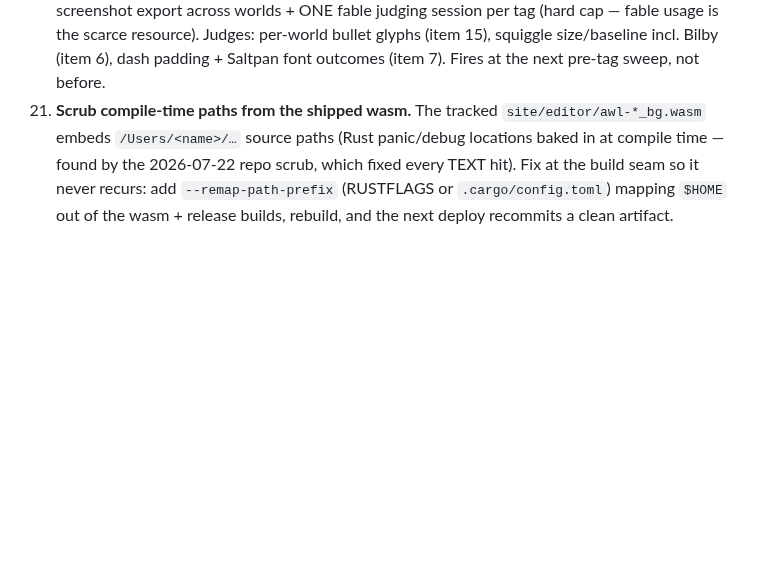
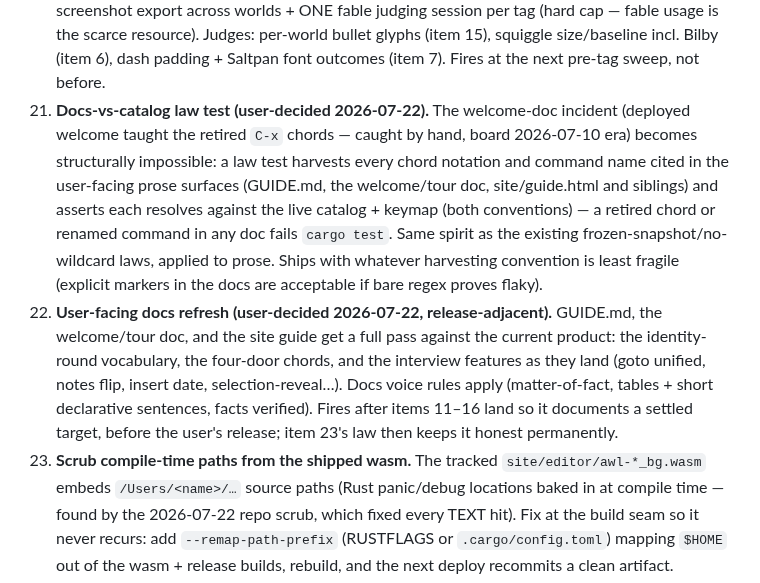
Before and after one commit to Frank-P-Lu/awl-next, a Markdown page: .orchestrator/queue.md, the part around the change. GitHub-like rendering; blank space fills up the shorter version.

Commit message:
orchestrator: decisions — queue items 23 (docs-vs-catalog law) + 24 (user-facing docs refresh, release-adjacent)
Co-Authored-By: Claude Fable 5 <noreply@anthropic.com>

```diff
--- a/.orchestrator/queue.md
+++ b/.orchestrator/queue.md
@@ -35,6 +35,8 @@ Items 11–21 are the 2026-07-22 interview outcomes — every decision is the us
 18. **Overengineering audit round (bounded).** Produce a hit-list of over-defensive/speculative code (the malformed-timestamp-validation class), the USER APPROVES THE LIST, then cut each entry with tests. Editing correctness (graphemes, wrap, undo, CRLF, motion at boundaries) is sacred — cut machinery, never editing correctness.
 19. **Neighborhood-audit round.** Trigger-3 sweep over the 2026-07-20 triage as a whole: each reported bug → probe its CLASS across worlds/surfaces per the standing audit policy (Sonnet audit agents, sampled cells, pixel/sidecar arithmetic, end by writing the missing law tests). Item 7 is the theme slice of this; this item covers the rest of the triage's classes. No recurring hum beyond the standing pre-tag sweep.
 20. **Pre-tag taste-pass bundle.** Fold the taste pass into the standing pre-tag journey sweep: ONE screenshot export across worlds + ONE fable judging session per tag (hard cap — fable usage is the scarce resource). Judges: per-world bullet glyphs (item 15), squiggle size/baseline incl. Bilby (item 6), dash padding + Saltpan font outcomes (item 7). Fires at the next pre-tag sweep, not before.
+23. **Docs-vs-catalog law test (user-decided 2026-07-22).** The welcome-doc incident (deployed welcome taught the retired `C-x` chords — caught by hand, board 2026-07-10 era) becomes structurally impossible: a law test harvests every chord notation and command name cited in the user-facing prose surfaces (GUIDE.md, the welcome/tour doc, site/guide.html and siblings) and asserts each resolves against the live catalog + keymap (both conventions) — a retired chord or renamed command in any doc fails `cargo test`. Same spirit as the existing frozen-snapshot/no-wildcard laws, applied to prose. Ships with whatever harvesting convention is least fragile (explicit markers in the docs are acceptable if bare regex proves flaky).
+24. **User-facing docs refresh (user-decided 2026-07-22, release-adjacent).** GUIDE.md, the welcome/tour doc, and the site guide get a full pass against the current product: the identity-round vocabulary, the four-door chords, and the interview features as they land (goto unified, notes flip, insert date, selection-reveal…). Docs voice rules apply (matter-of-fact, tables + short declarative sentences, facts verified). Fires after items 11–16 land so it documents a settled target, before the user's release; item 23's law then keeps it honest permanently.
 22. **Scrub compile-time paths from the shipped wasm.** The tracked `site/editor/awl-*_bg.wasm` embeds `/Users/<name>/…` source paths (Rust panic/debug locations baked in at compile time — found by the 2026-07-22 repo scrub, which fixed every TEXT hit). Fix at the build seam so it never recurs: add `--remap-path-prefix` (RUSTFLAGS or `.cargo/config.toml`) mapping `$HOME` out of the wasm + release builds, rebuild, and the next deploy recommits a clean artifact.
 21. **CI mac live-probe → GATING (graduation decided).** Remove all three failure-swallowing layers (job-level `continue-on-error`, step-level, the script's always-exit-0); a soak-contract failure turns CI red. Scope unchanged: pushes to main + workflow_dispatch, NOT PRs. Strengthen `presents > 0` to a floor of `presents ≥ 100` per 25s run so slideshow-grade degradation also fails. Accepted trade, eyes open (user's word): a GitHub runner-image change can red main through no fault of ours — guaranteed discovery was chosen over issue-pings. (`faults=3` in the report line is the HEALTHY target — three injected faults, all must recover; `faults<3` is the failure.)
 
```
